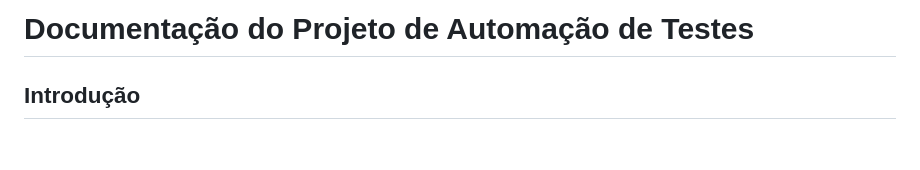
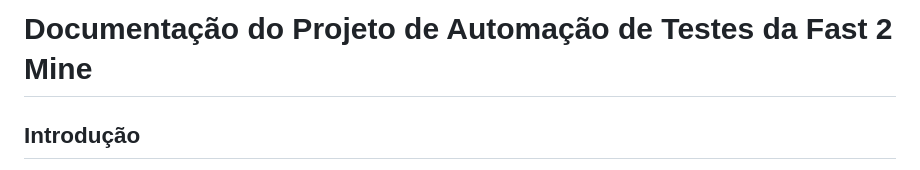
Before and after one commit to NEREUCOSTA/fast2mine, a Markdown page: documentacao_automacao_testes.md, the part around the change. Drawn GitHub-style; blank space fills up the shorter version.

Commit message:
Update documentacao_automacao_testes.md
Atualização do texto.

```diff
--- a/documentacao_automacao_testes.md
+++ b/documentacao_automacao_testes.md
@@ -1,4 +1,4 @@
-# Documentação do Projeto de Automação de Testes
+# Documentação do Projeto de Automação de Testes da Fast 2 Mine
 
 ## Introdução
 
```
